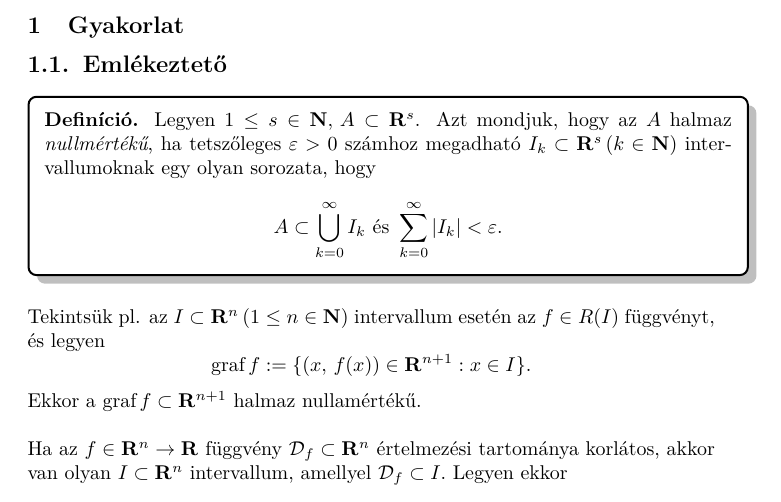
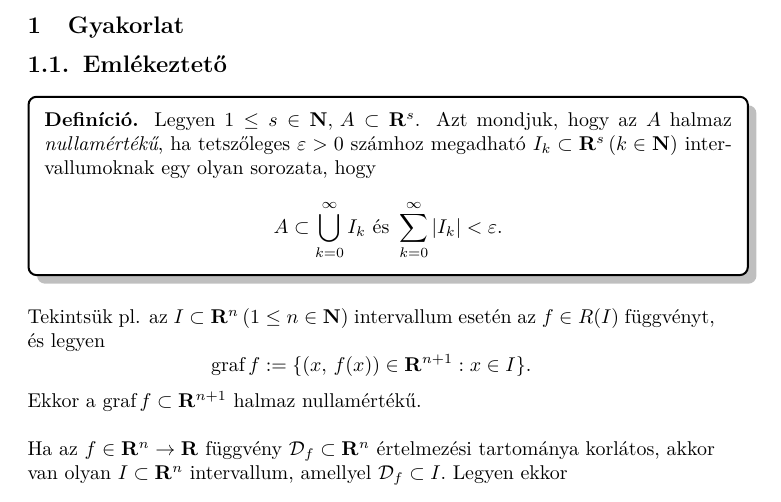
Before and after one commit to szabo-krisztian/LaTeX, a LaTeX document (Analysis4/src/gyak.tex): part of page 3 of 39, cut so that both start at the same text. Compiled offline with pdfLaTeX.

Commit message:
Fixed typos

```diff
--- a/Analysis4/src/gyak.tex
+++ b/Analysis4/src/gyak.tex
@@ -92,7 +92,7 @@
 
 	\tikz \node[definition]
 	{
-		\textbf{Definíció.} Legyen $1 \leq s \in \N, \, A \subset \R^s$. Azt mondjuk, hogy az $A$ halmaz \textit{nullmértékű}, ha tetszőleges $\varepsilon > 0$ számhoz megadható $I_k \subset \R^s \, (k \in \N)$ intervallumoknak egy olyan sorozata, hogy
+		\textbf{Definíció.} Legyen $1 \leq s \in \N, \, A \subset \R^s$. Azt mondjuk, hogy az $A$ halmaz \textit{nullamértékű}, ha tetszőleges $\varepsilon > 0$ számhoz megadható $I_k \subset \R^s \, (k \in \N)$ intervallumoknak egy olyan sorozata, hogy
 		\[
 			A \subset \bigcup_{k=0}^\infty I_k \text{ és } \sum_{k=0}^\infty |I_k| < \varepsilon.
 		\]
```
Also changed, not shown: Analysis4/gyak.pdf.
